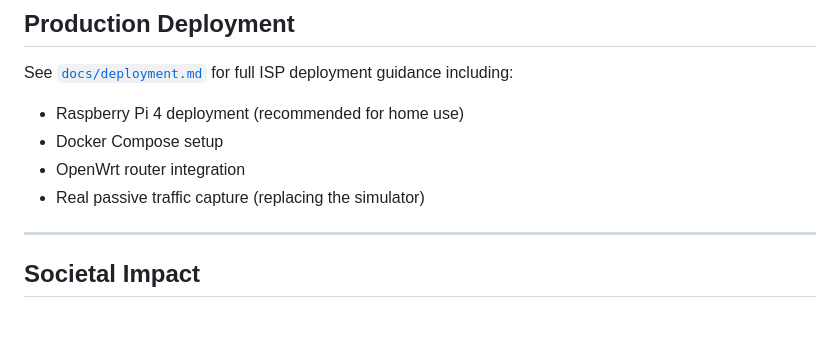
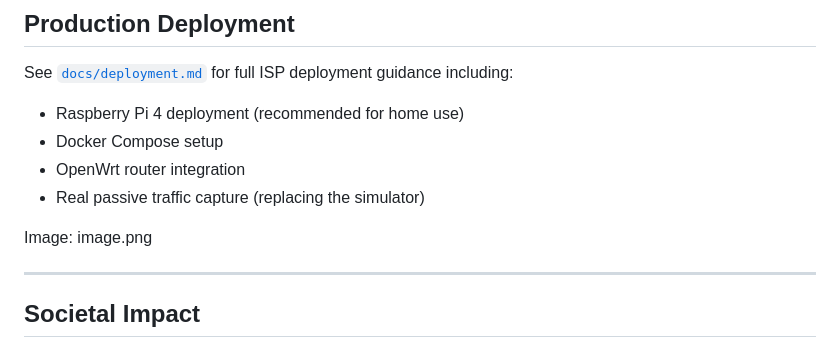
Before and after one commit to SwasthikaDev/Global-iSAFE-Hackathon, a Markdown page: README.md, the part around the change. Rendered like a GitHub page; blank space fills up the shorter version.

```diff
--- a/README.md
+++ b/README.md
@@ -189,6 +189,9 @@ See [`docs/deployment.md`](docs/deployment.md) for full ISP deployment guidance
 - OpenWrt router integration
 - Real passive traffic capture (replacing the simulator)
 
+Image:
+image.png
+
 ---
 
 ## Societal Impact
```
Also changed, not shown: img1.png (added), 6 other files.
